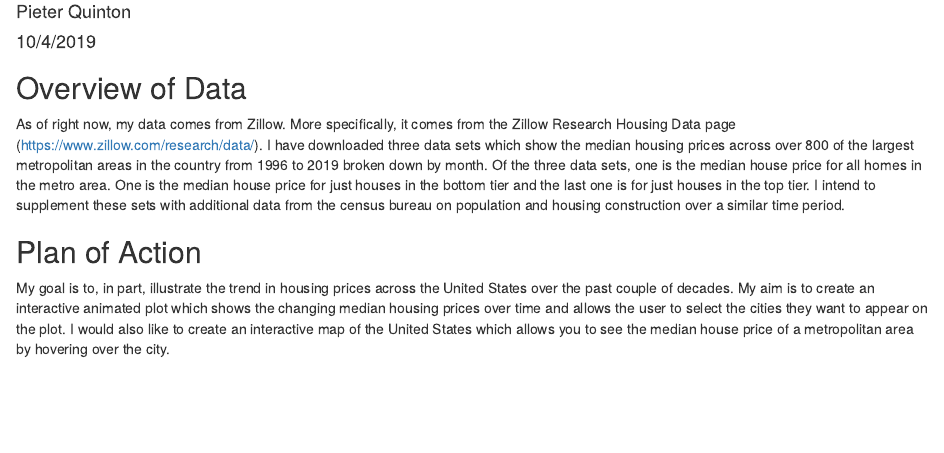
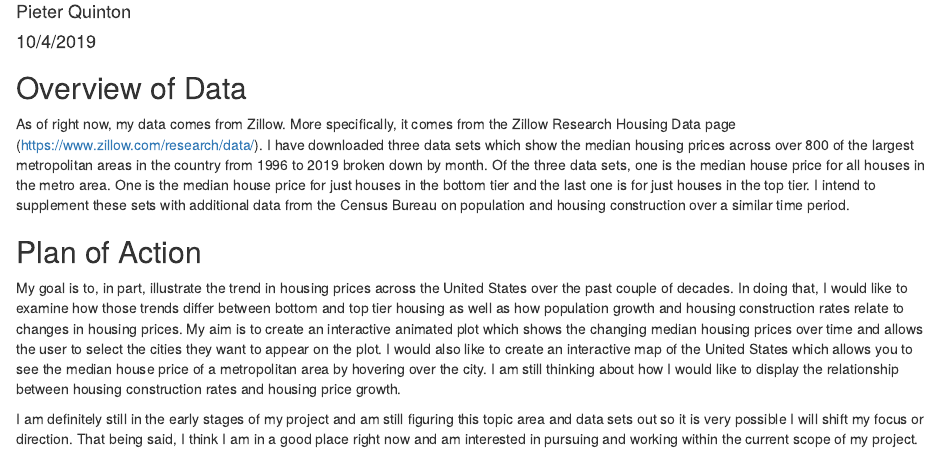
Before and after one commit to PGQuinton/gov1005-milestone-3, an R Markdown document (milestone-3.Rmd): the page in a window 1100 px wide, from 70 px down. The pictures show the output file milestone-3.html that the author committed with the source, opened offline.

Commit message:
Added more writing to discuss my project

```diff
--- a/milestone-3.Rmd
+++ b/milestone-3.Rmd
@@ -20,8 +20,10 @@ bottom_tier <- read.csv("Metro_Zhvi_BottomTier.csv")
 
 ##Overview of Data
 
-As of right now, my data comes from Zillow. More specifically, it comes from the Zillow Research Housing Data page (https://www.zillow.com/research/data/). I have downloaded three data sets which show the median housing prices across over 800 of the largest metropolitan areas in the country from 1996 to 2019 broken down by month. Of the three data sets, one is the median house price for all homes in the metro area. One is the median house price for just houses in the bottom tier and the last one is for just houses in the top tier. I intend to supplement these sets with additional data from the census bureau on population and housing construction over a similar time period.
+As of right now, my data comes from Zillow. More specifically, it comes from the Zillow Research Housing Data page (https://www.zillow.com/research/data/). I have downloaded three data sets which show the median housing prices across over 800 of the largest metropolitan areas in the country from 1996 to 2019 broken down by month. Of the three data sets, one is the median house price for all houses in the metro area. One is the median house price for just houses in the bottom tier and the last one is for just houses in the top tier. I intend to supplement these sets with additional data from the Census Bureau on population and housing construction over a similar time period.
 
 ##Plan of Action
 
-My goal is to, in part, illustrate the trend in housing prices across the United States over the past couple of decades. My aim is to create an interactive animated plot which shows the changing median housing prices over time and allows the user to select the cities they want to appear on the plot. I would also like to create an interactive map of the United States which allows you to see the median house price of a metropolitan area by hovering over the city.
+My goal is to, in part, illustrate the trend in housing prices across the United States over the past couple of decades. In doing that, I would like to examine how those trends differ between bottom and top tier housing as well as how population growth and housing construction rates relate to changes in housing prices. My aim is to create an interactive animated plot which shows the changing median housing prices over time and allows the user to select the cities they want to appear on the plot. I would also like to create an interactive map of the United States which allows you to see the median house price of a metropolitan area by hovering over the city. I am still thinking about how I would like to display the relationship between housing construction rates and housing price growth.
+
+I am definitely still in the early stages of my project and am still figuring this topic area and data sets out so it is very possible I will shift my focus or direction. That being said, I think I am in a good place right now and am interested in pursuing and working within the current scope of my project.
```
Also changed, not shown: milestone-3.html.
